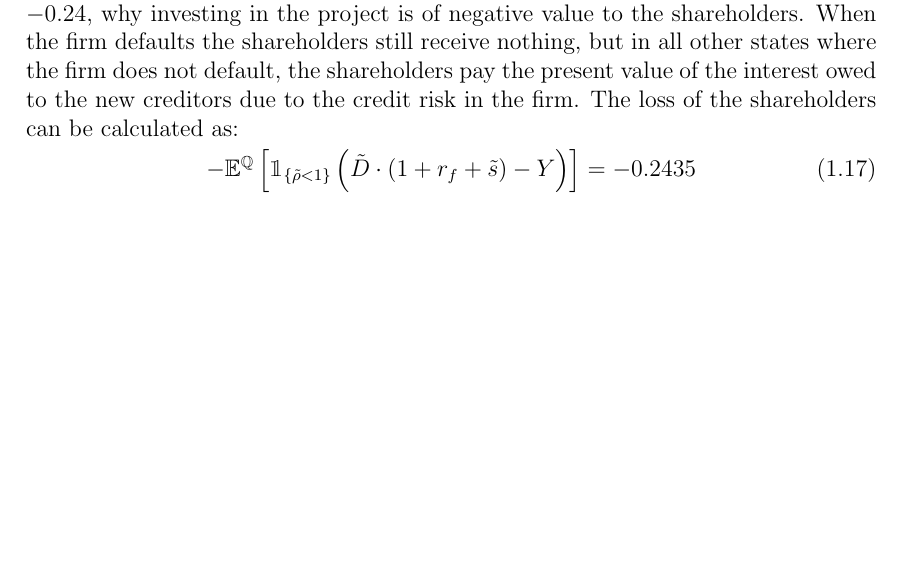
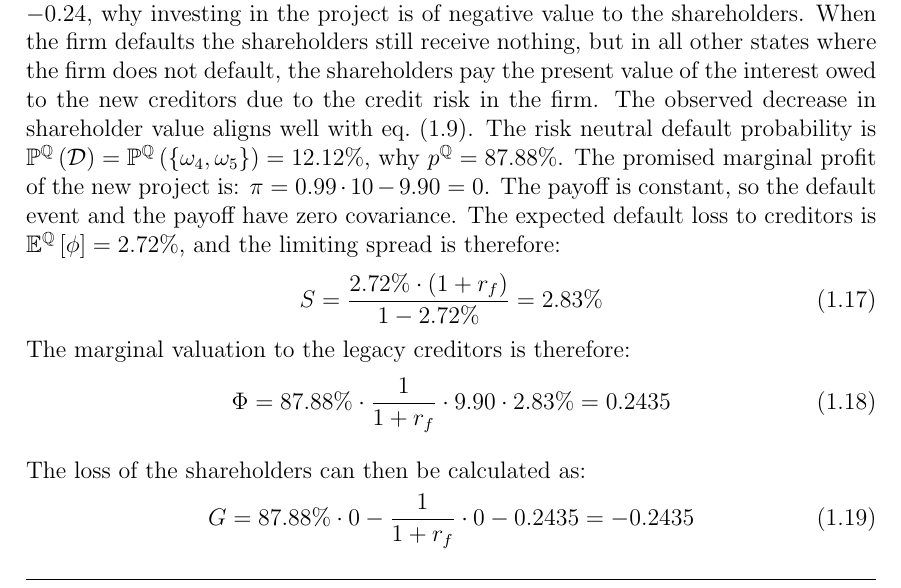
Before and after one commit to sebastianbaltser/master-thesis, a LaTeX thesis (thesis/content/single-period-model.tex): part of page 5 of 7 before the commit and part of page 5 of 8 after it, cut so that both start at the same text, the shorter picture padded with empty space. Compiled offline with pdfLaTeX.

Commit message:
Add calculation of shareholder value loss

```diff
--- a/thesis/content/single-period-model.tex
+++ b/thesis/content/single-period-model.tex
@@ -162,16 +162,38 @@
         Investing in the project increases the present value of the firm's assets by $106.30 - 96.40 = 9.90$, which, not surprisingly, is the value of the the project.
         More interesting is the impact to the shareholder's claim that decreases by an amount $19.36 - 19.60 = -0.24$, why investing in the project is of negative value to the shareholders.
         When the firm defaults the shareholders still receive nothing, but in all other states where the firm does not default, the shareholders pay the present value of the interest owed to the new creditors due to the credit risk in the firm.
-        The loss of the shareholders can be calculated as:
+        The observed decrease in shareholder value aligns well with
+        \cref{eqn:marginal-shareholder-value-debt-financing}.
+        The risk neutral default probability is
+        $\mathbb{P}^{\mathbb{Q}}\left(\mathcal{D}\right)
+            = \mathbb{P}^{\mathbb{Q}}\left(\{\omega_{4}, \omega_{5}\}\right)
+            = 12.12\%$,
+        why $p^{\mathbb{Q}} = 87.88\%$.
+        The promised marginal profit of the new project is:
+        $\pi = 0.99 * 10 - 9.90 = 0$.
+        The payoff is constant, so the default event and the payoff have zero covariance.
+        The expected default loss to creditors is
+        $\mathbb{E}^{\mathbb{Q}}\left[\phi\right] = 2.72\%$,
+        and the limiting spread is therefore:
+        \begin{equation}
+            S
+            = \frac{
+                2.72\% * (1 + r_{f})
+            }{
+                1 - 2.72\%
+            }
+            = 2.83\%
+        \end{equation}
+        The marginal valuation to the legacy creditors is therefore:
+        \begin{equation}
+            \Phi
+            = 87.88\% * \frac{1}{1+r_{f}}  * 9.90 * 2.83\%
+            = 0.2435
+        \end{equation}
+
+        The loss of the shareholders can then be calculated as:
             \begin{align}
-                -\mathbb{E}^{\mathbb{Q}}\left[
-                    \mathbbm{1}_{\{\tilde{\rho} < 1\}}
-                    \left(
-                        \tilde{D}*(1+r_{f} + \tilde{s})
-                        - Y
-                    \right)
-                \right]
-                = -0.2435
+                G = 87.88\%*0 - \frac{1}{1+r_{f}} * 0 - 0.2435 = -0.2435
             \end{align}
         This is the fair price of a security that pays the promised return of the new debt in every no default state and zero otherwise.
         On the contrary, the investment is a positive net present value investment for the legacy shareholders.
```
